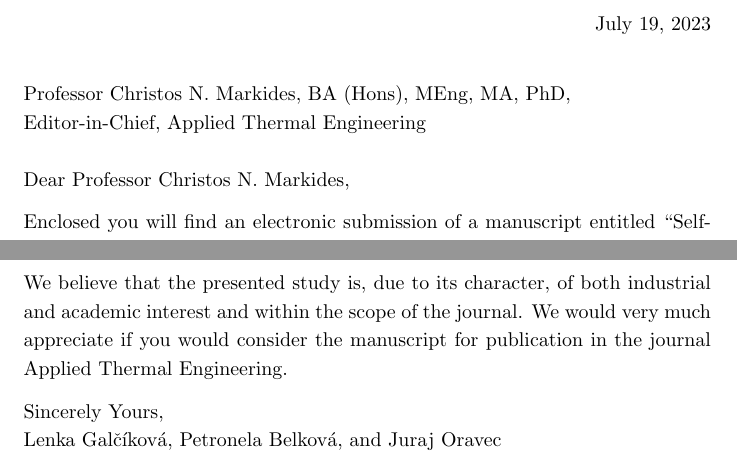
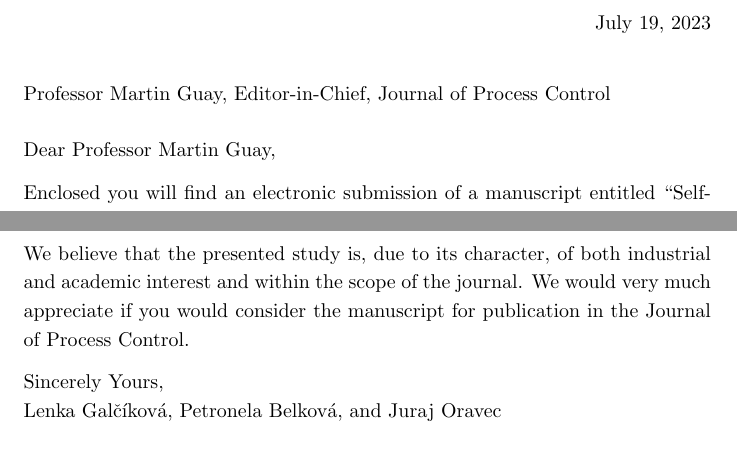
Before and after one commit to LenkaGal/self_tunable_HE, a LaTeX letter (paper/JoPC/cover_letter.tex): two parts of the page, joined at a grey line, cut so that both start at the same text. Compiled offline with pdfLaTeX.

Commit message:
cover letter

```diff
--- a/paper/JoPC/cover_letter.tex
+++ b/paper/JoPC/cover_letter.tex
@@ -4,9 +4,9 @@
 \linespread{1.2}
 \begin{document}
 \pagestyle{headings}
-\begin{letter}{Professor Christos N. Markides, BA (Hons), MEng, MA, PhD, Editor-in-Chief, Applied Thermal Engineering}
+\begin{letter}{Professor Martin Guay, Editor-in-Chief, Journal of Process Control}
 
-\opening{Dear Professor Christos N. Markides,}
+\opening{Dear Professor Martin Guay,}
 
 Enclosed you will find an electronic submission of a manuscript entitled ``Self-tunable approximated explicit MPC: Heat exchanger implementation and analysis''. It is an original paper that has already been submitted to the journal Energy and rejected due to insufficient communication of the proposed method in the results section. We carefully revisited and updated the manuscript based on the reviewers' comments and suggestions, and hope that we managed to make the manuscript more readable and of higher quality.
 
@@ -18,7 +18,7 @@ We would like to highlight the following contributions of the paper:
 	\item Control performance improved compared to utilizing explicit MPC with constant setup
 \end{itemize}
 
-We believe that the presented study is, due to its character, of both industrial and academic interest and within the scope of the journal. We would very much appreciate if you would consider the manuscript for publication in the journal Applied Thermal Engineering.
+We believe that the presented study is, due to its character, of both industrial and academic interest and within the scope of the journal. We would very much appreciate if you would consider the manuscript for publication in the Journal of Process Control.
 
 Sincerely Yours, \\
 Lenka Gal\v{c}\'{i}kov\'{a}, Petronela Belkov\'{a}, and Juraj~Oravec
```
